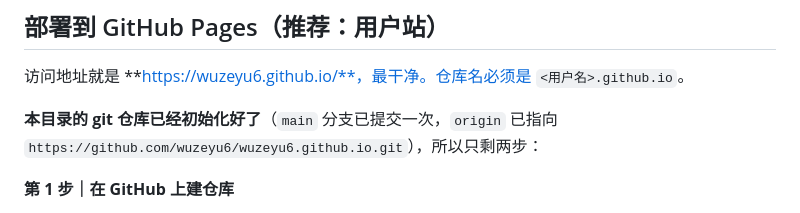
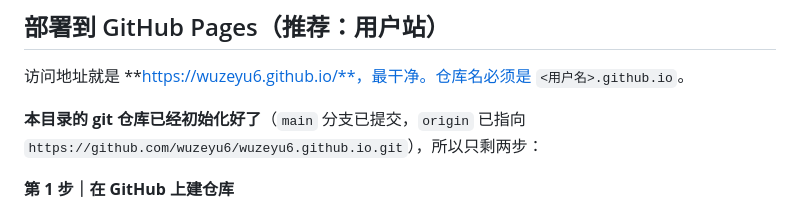
Before and after one commit to wuzeyu6/wuzeyu6.github.io, a Markdown page: README.md, the part around the change. Drawn GitHub-style.

Commit message:
docs: minor wording fix

```diff
--- a/README.md
+++ b/README.md
@@ -109,7 +109,7 @@ Dr. Junchao Wu / Shenzhen Technology University / Prof. Hang Yin 六个链接）
 
 访问地址就是 **https://wuzeyu6.github.io/**，最干净。仓库名必须是 `<用户名>.github.io`。
 
-**本目录的 git 仓库已经初始化好了**（`main` 分支已提交一次，`origin` 已指向
+**本目录的 git 仓库已经初始化好了**（`main` 分支已提交，`origin` 已指向
 `https://github.com/wuzeyu6/wuzeyu6.github.io.git`），所以只剩两步：
 
 **第 1 步｜在 GitHub 上建仓库**
```
